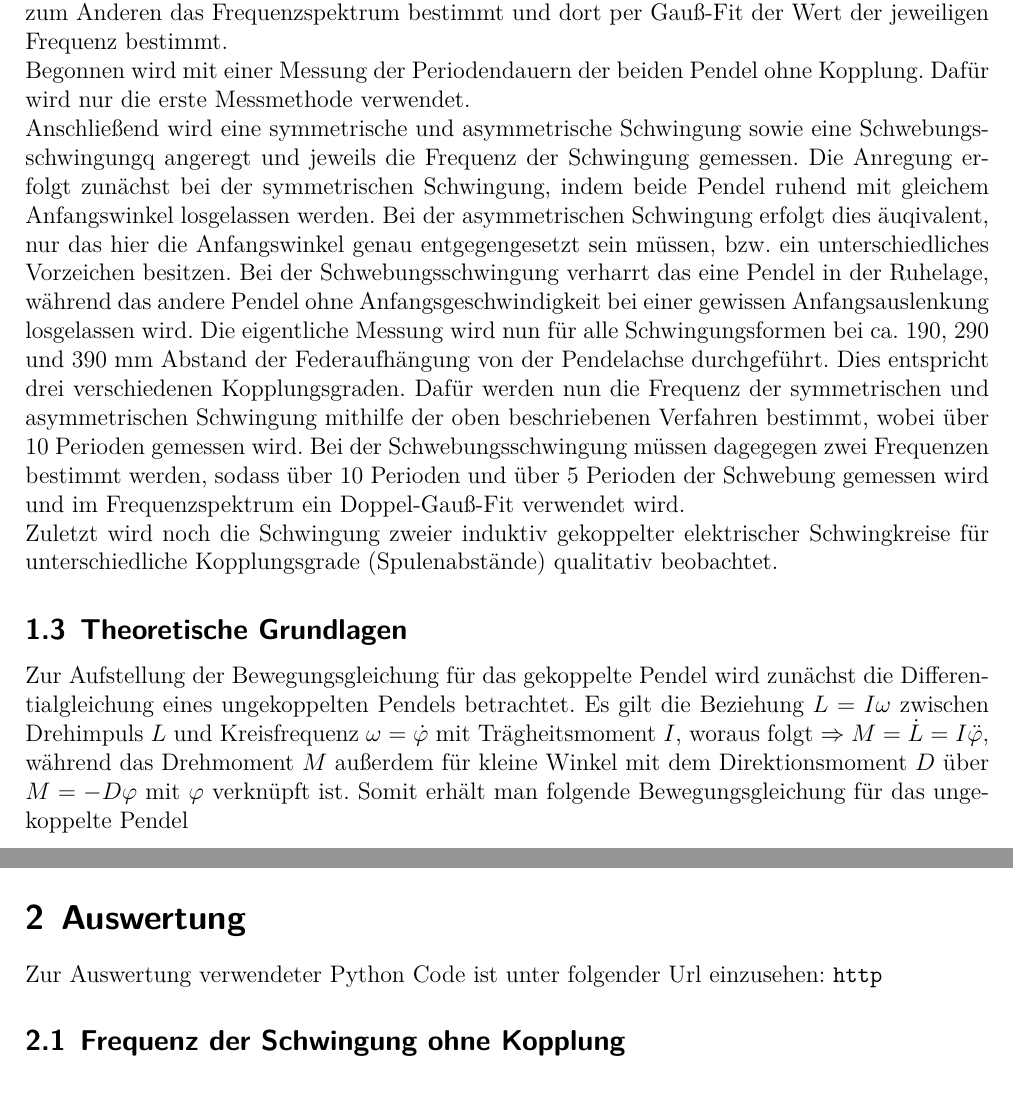
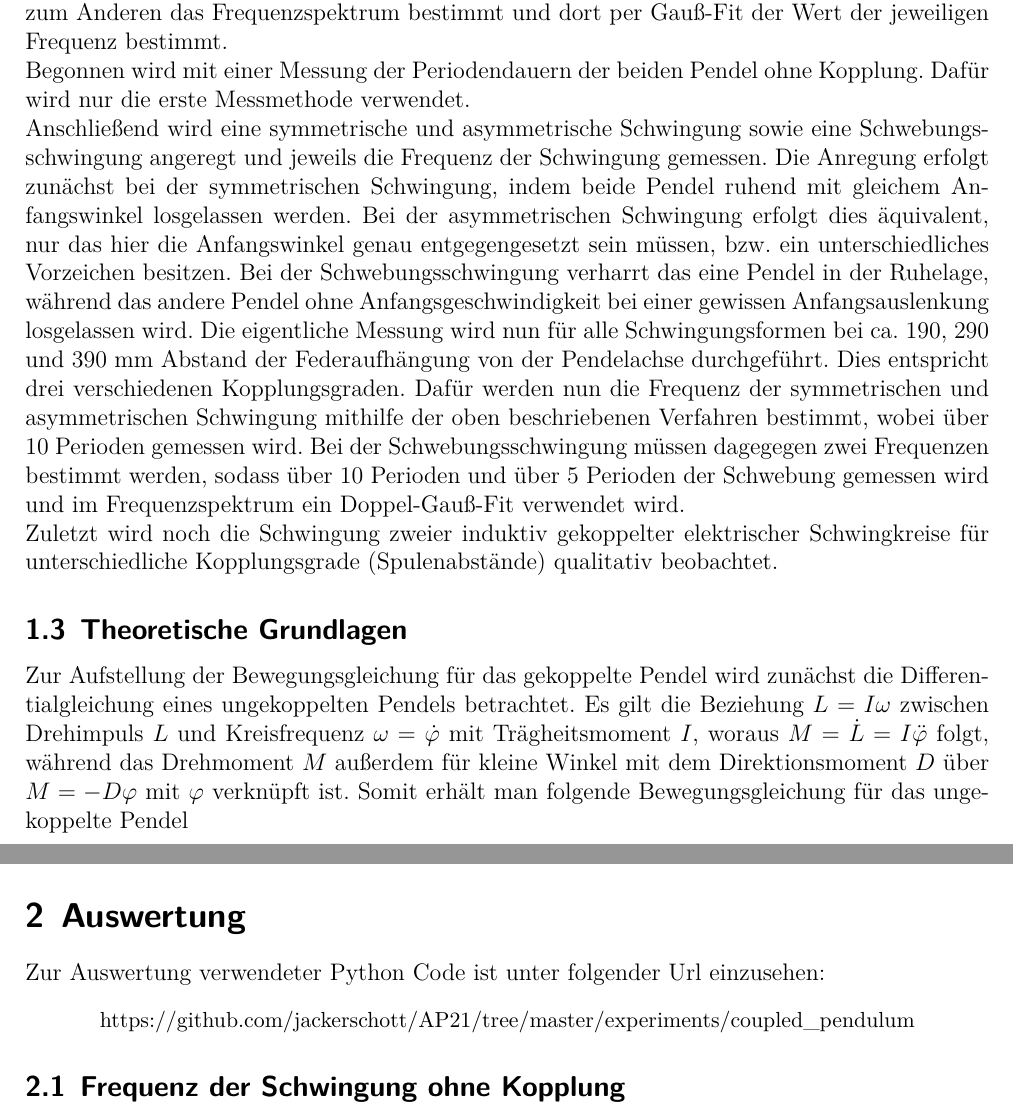
Before and after one commit to jackerschott/AP21, a LaTeX document (experiments/coupled_pendulum/report.tex): two parts of pages 2 and 3 of 8, joined at a grey line, cut so that both start at the same text. Compiled offline with XeLaTeX.

Commit message:
experiments: coupled_pendulum: report.tex: Minor changes.

```diff
--- a/experiments/coupled_pendulum/report.tex
+++ b/experiments/coupled_pendulum/report.tex
@@ -8,6 +8,7 @@
 \usepackage{amssymb}
 \usepackage{caption}
 \usepackage[left=2cm,top=2cm,right=2cm,bottom=2cm]{geometry}
+\usepackage[hidelinks]{hyperref}
 
 \setlength\parindent{0pt}
 \numberwithin{equation}{section}
@@ -42,9 +43,9 @@
   Begonnen wird mit einer Messung der Periodendauern der beiden Pendel ohne Kopplung.
   Dafür wird nur die erste Messmethode verwendet.
 
-  Anschließend wird eine symmetrische und asymmetrische Schwingung sowie eine Schwebungsschwingungq angeregt und jeweils die Frequenz der Schwingung gemessen.
+  Anschließend wird eine symmetrische und asymmetrische Schwingung sowie eine Schwebungsschwingung angeregt und jeweils die Frequenz der Schwingung gemessen.
   Die Anregung erfolgt zunächst bei der symmetrischen Schwingung, indem beide Pendel ruhend mit gleichem Anfangswinkel losgelassen werden.
-  Bei der asymmetrischen Schwingung erfolgt dies äuqivalent, nur das hier die Anfangswinkel genau entgegengesetzt sein müssen, bzw. ein unterschiedliches Vorzeichen besitzen.
+  Bei der asymmetrischen Schwingung erfolgt dies äquivalent, nur das hier die Anfangswinkel genau entgegengesetzt sein müssen, bzw. ein unterschiedliches Vorzeichen besitzen.
   Bei der Schwebungsschwingung verharrt das eine Pendel in der Ruhelage, während das andere Pendel ohne Anfangsgeschwindigkeit bei einer gewissen Anfangsauslenkung losgelassen wird.
   Die eigentliche Messung wird nun für alle Schwingungsformen bei ca. 190, 290 und 390 mm Abstand der Federaufhängung von der Pendelachse durchgeführt.
   Dies entspricht drei verschiedenen Kopplungsgraden.
@@ -55,7 +56,7 @@
 
   \subsection{Theoretische Grundlagen}
   Zur Aufstellung der Bewegungsgleichung für das gekoppelte Pendel wird zunächst die Differentialgleichung eines ungekoppelten Pendels betrachtet.
-  Es gilt die Beziehung $L = I \omega$ zwischen Drehimpuls $L$ und Kreisfrequenz $\omega = \dot{\varphi}$ mit Trägheitsmoment $I$, woraus folgt $\Rightarrow M = \dot{L} = I \ddot{\varphi}$, während das Drehmoment $M$ außerdem für kleine Winkel mit dem Direktionsmoment $D$ über $M = -D \varphi$ mit $\varphi$ verknüpft ist.
+  Es gilt die Beziehung $L = I \omega$ zwischen Drehimpuls $L$ und Kreisfrequenz $\omega = \dot{\varphi}$ mit Trägheitsmoment $I$, woraus $M = \dot{L} = I \ddot{\varphi}$ folgt, während das Drehmoment $M$ außerdem für kleine Winkel mit dem Direktionsmoment $D$ über $M = -D \varphi$ mit $\varphi$ verknüpft ist.
   Somit erhält man folgende Bewegungsgleichung für das ungekoppelte Pendel
   \begin{align}
     I \ddot{\varphi} = -D \varphi
@@ -113,7 +114,12 @@
 
 
   \section{Auswertung}
-  Zur Auswertung verwendeter Python Code ist unter folgender Url einzusehen: \texttt{http}
+  Zur Auswertung verwendeter Python Code ist unter folgender Url einzusehen:
+  \begin{center}
+    \small
+    \href{https://github.com/jackerschott/AP21/tree/master/experiments/coupled_pendulum}{https://github.com/jackerschott/AP21/tree/master/experiments/coupled\_pendulum}
+  \end{center}
+
   \subsection{Frequenz der Schwingung ohne Kopplung}
   \label{sec_no_coupling}
   Die Kreisfrequenz der reinen Schwingung ohne Kopplung, wird über die gemessenen Anfangs- und Endzeitpunkte von 10 Perioden bestimmt (Messdaten, Tabelle 1).
```
Also changed, not shown: experiments/coupled_pendulum/report.tex (4 more changed lines).
